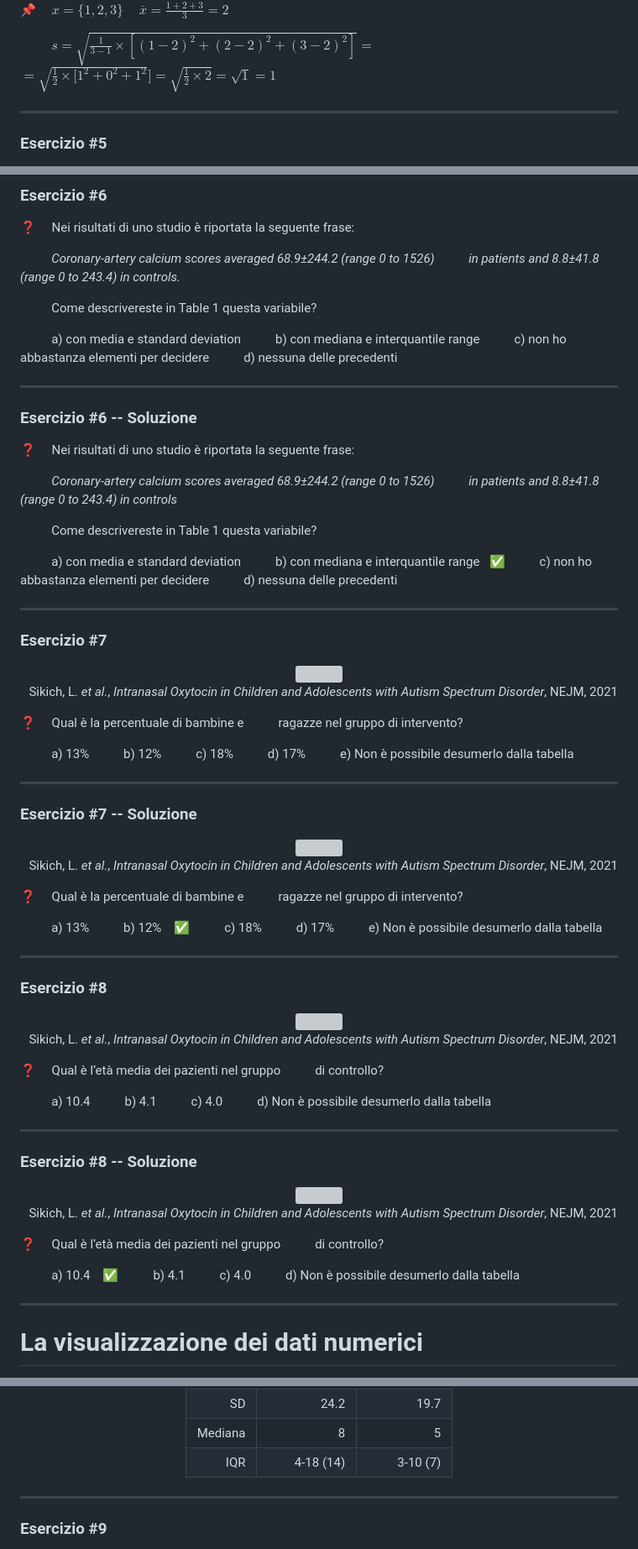
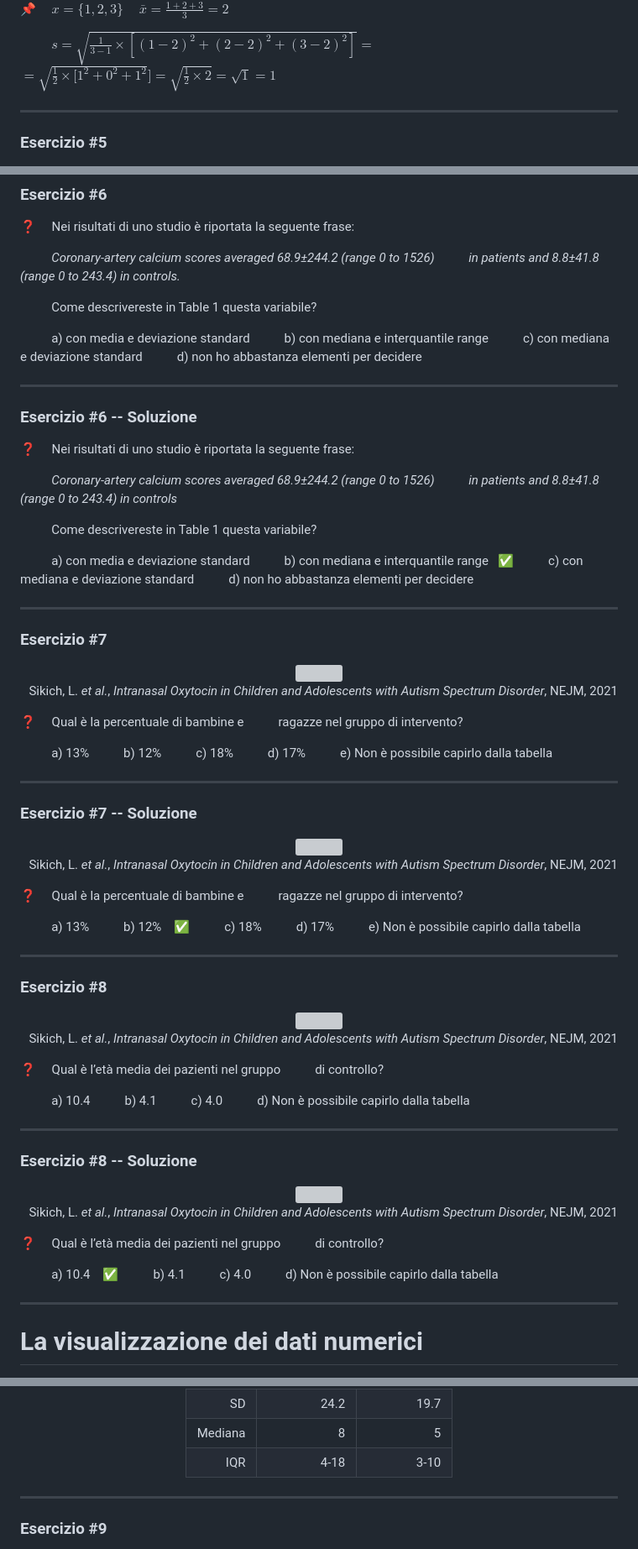
Before and after one commit to alesssia/biostat_101, a Markdown page: slide/05_Descrittive_quantitative.md, 3 parts joined by grey strips. Shown: that part at 84% size. GitHub-like rendering; grey boxes are pictures that could not be loaded.

```diff
--- a/slide/05_Descrittive_quantitative.md
+++ b/slide/05_Descrittive_quantitative.md
@@ -836,7 +839,10 @@ piu; semplice, meno informativo  Il range ha tuttavia un'utilita' limitata: tien
 
 </div>
 
-<!-- che nella varianza l'unità di misura è diversa da quella della variabile su cui è calcolata (abbiamo fatto il quadrato delle differenze, ricordate?), si utilizza la sua radice quadrata detta SCARTO QUADRATICO MEDIO o deviazione standard. -->
+<!-- che nella varianza l'unità di misura è diversa da quella della variabile su cui è calcolata (abbiamo fatto il quadrato delle differenze, ricordate?), si utilizza la sua radice quadrata detta SCARTO QUADRATICO MEDIO o deviazione standard.
+
+Esempio lunghezza della degenza, giorni e giorni^2
+ -->
 
 ---
 ### Esercizio #5
@@ -1034,10 +1040,10 @@ Inoltre, Se la numerosità del campione è piccola, la mediana e il range interq
 
 &nbsp;&nbsp;&nbsp;&nbsp;&nbsp;&nbsp;&nbsp;&nbsp;&nbsp; Come descrivereste in Table 1 questa variabile?
 
-&nbsp;&nbsp;&nbsp;&nbsp;&nbsp;&nbsp;&nbsp;&nbsp;&nbsp; a) con media e standard deviation
+&nbsp;&nbsp;&nbsp;&nbsp;&nbsp;&nbsp;&nbsp;&nbsp;&nbsp; a) con media e deviazione standard
 &nbsp;&nbsp;&nbsp;&nbsp;&nbsp;&nbsp;&nbsp;&nbsp;&nbsp; b) con mediana e interquantile range
-&nbsp;&nbsp;&nbsp;&nbsp;&nbsp;&nbsp;&nbsp;&nbsp;&nbsp; c) non ho abbastanza elementi per decidere
-&nbsp;&nbsp;&nbsp;&nbsp;&nbsp;&nbsp;&nbsp;&nbsp;&nbsp; d) nessuna delle precedenti
+&nbsp;&nbsp;&nbsp;&nbsp;&nbsp;&nbsp;&nbsp;&nbsp;&nbsp; c) con mediana e deviazione standard
+&nbsp;&nbsp;&nbsp;&nbsp;&nbsp;&nbsp;&nbsp;&nbsp;&nbsp; d)  non ho abbastanza elementi per decidere
 
 </div>
 
@@ -1145,10 +1151,10 @@ con la mediana e il range interquartile (perché la variabile non ha una distrib
 
 &nbsp;&nbsp;&nbsp;&nbsp;&nbsp;&nbsp;&nbsp;&nbsp;&nbsp; Come descrivereste in Table 1 questa variabile?
 
-&nbsp;&nbsp;&nbsp;&nbsp;&nbsp;&nbsp;&nbsp;&nbsp;&nbsp; a) con media e standard deviation
-&nbsp;&nbsp;&nbsp;&nbsp;&nbsp;&nbsp;&nbsp;&nbsp;&nbsp; b) con mediana e interquantile range &nbsp; :white_check_mark:
-&nbsp;&nbsp;&nbsp;&nbsp;&nbsp;&nbsp;&nbsp;&nbsp;&nbsp; c) non ho abbastanza elementi per decidere
-&nbsp;&nbsp;&nbsp;&nbsp;&nbsp;&nbsp;&nbsp;&nbsp;&nbsp; d) nessuna delle precedenti
+&nbsp;&nbsp;&nbsp;&nbsp;&nbsp;&nbsp;&nbsp;&nbsp;&nbsp; a) con media e deviazione standard
+&nbsp;&nbsp;&nbsp;&nbsp;&nbsp;&nbsp;&nbsp;&nbsp;&nbsp; b) con mediana e interquantile range  &nbsp; :white_check_mark:
+&nbsp;&nbsp;&nbsp;&nbsp;&nbsp;&nbsp;&nbsp;&nbsp;&nbsp; c) con mediana e deviazione standard
+&nbsp;&nbsp;&nbsp;&nbsp;&nbsp;&nbsp;&nbsp;&nbsp;&nbsp; d)  non ho abbastanza elementi per decidere
 
 </div>
 
@@ -1182,7 +1188,7 @@ Sikich, L. *et al.*, *Intranasal Oxytocin in Children and Adolescents with Autis
 &nbsp;&nbsp;&nbsp;&nbsp;&nbsp;&nbsp;&nbsp;&nbsp;&nbsp; b) 12%
 &nbsp;&nbsp;&nbsp;&nbsp;&nbsp;&nbsp;&nbsp;&nbsp;&nbsp; c) 18%
 &nbsp;&nbsp;&nbsp;&nbsp;&nbsp;&nbsp;&nbsp;&nbsp;&nbsp; d) 17%
-&nbsp;&nbsp;&nbsp;&nbsp;&nbsp;&nbsp;&nbsp;&nbsp;&nbsp; e) Non &egrave; possibile desumerlo dalla tabella
+&nbsp;&nbsp;&nbsp;&nbsp;&nbsp;&nbsp;&nbsp;&nbsp;&nbsp; e) Non &egrave; possibile capirlo dalla tabella
 
 </div>
 
@@ -1308,7 +1314,8 @@ Sikich, L. *et al.*, *Intranasal Oxytocin in Children and Adolescents with Autis
 &nbsp;&nbsp;&nbsp;&nbsp;&nbsp;&nbsp;&nbsp;&nbsp;&nbsp; b) 12% &nbsp;&nbsp; :white_check_mark:
 &nbsp;&nbsp;&nbsp;&nbsp;&nbsp;&nbsp;&nbsp;&nbsp;&nbsp; c) 18%
 &nbsp;&nbsp;&nbsp;&nbsp;&nbsp;&nbsp;&nbsp;&nbsp;&nbsp; d) 17%
-&nbsp;&nbsp;&nbsp;&nbsp;&nbsp;&nbsp;&nbsp;&nbsp;&nbsp; e) Non &egrave; possibile desumerlo dalla tabella
+&nbsp;&nbsp;&nbsp;&nbsp;&nbsp;&nbsp;&nbsp;&nbsp;&nbsp; e) Non &egrave; possibile capirlo dalla tabella
+
 
 </div>
 
@@ -1347,7 +1354,7 @@ Sikich, L. *et al.*, *Intranasal Oxytocin in Children and Adolescents with Autis
 &nbsp;&nbsp;&nbsp;&nbsp;&nbsp;&nbsp;&nbsp;&nbsp;&nbsp; a) 10.4
 &nbsp;&nbsp;&nbsp;&nbsp;&nbsp;&nbsp;&nbsp;&nbsp;&nbsp; b) 4.1
 &nbsp;&nbsp;&nbsp;&nbsp;&nbsp;&nbsp;&nbsp;&nbsp;&nbsp; c) 4.0
-&nbsp;&nbsp;&nbsp;&nbsp;&nbsp;&nbsp;&nbsp;&nbsp;&nbsp; d) Non &egrave; possibile desumerlo dalla tabella
+&nbsp;&nbsp;&nbsp;&nbsp;&nbsp;&nbsp;&nbsp;&nbsp;&nbsp; d) Non &egrave; possibile capirlo dalla tabella
 
 </div>
 
@@ -1470,7 +1477,7 @@ Sikich, L. *et al.*, *Intranasal Oxytocin in Children and Adolescents with Autis
 &nbsp;&nbsp;&nbsp;&nbsp;&nbsp;&nbsp;&nbsp;&nbsp;&nbsp; a) 10.4 &nbsp;&nbsp; :white_check_mark:
 &nbsp;&nbsp;&nbsp;&nbsp;&nbsp;&nbsp;&nbsp;&nbsp;&nbsp; b) 4.1
 &nbsp;&nbsp;&nbsp;&nbsp;&nbsp;&nbsp;&nbsp;&nbsp;&nbsp; c) 4.0
-&nbsp;&nbsp;&nbsp;&nbsp;&nbsp;&nbsp;&nbsp;&nbsp;&nbsp; d) Non &egrave; possibile desumerlo dalla tabella
+&nbsp;&nbsp;&nbsp;&nbsp;&nbsp;&nbsp;&nbsp;&nbsp;&nbsp; d) Non &egrave; possibile capirlo dalla tabella
 
 </div>
 
@@ -1909,7 +1916,7 @@ updateButton_think();
 | Media |  14.3 | 8.5 |
 | SD | 24.2 | 19.7  |
 | Mediana |  8 | 5  |
-| IQR | 4-18 (14) | 3-10 (7) |
+| IQR | 4-18 | 3-10  |
 
 </center>
 
```
Also changed, not shown: other parts of slide/05_Descrittive_quantitative.md (+19 -16 lines), slide/01_introduzione.md (+11 -1 lines), slide/05_Descrittive_quantitative_no_soluzioni.md (+9 -9 lines), slide/img/descriptive/descriptive.png, 4 other files.
